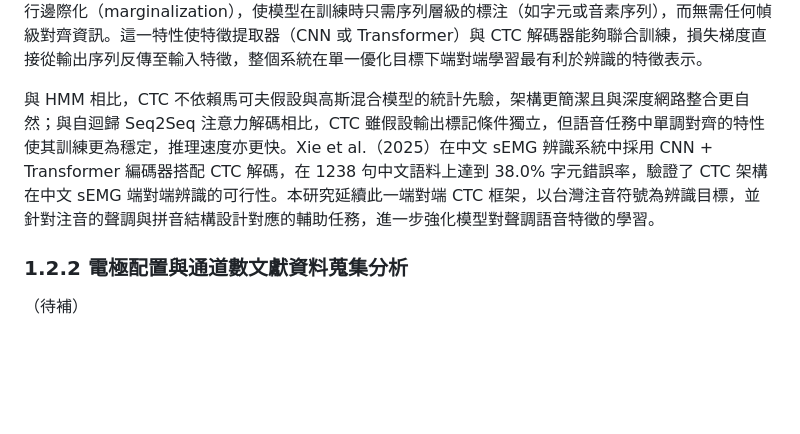
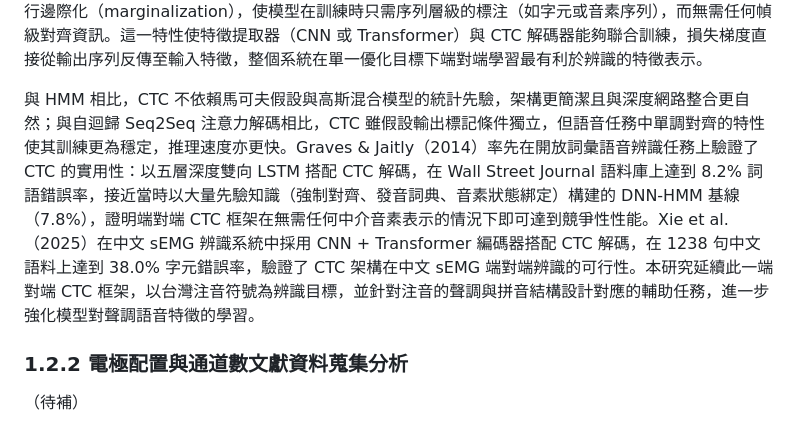
Before and after one commit to rayopenclaw316-gif/ray-agent, a Markdown page: thesis_draft_ch1.md, the part around the change. GitHub-like rendering; blank space fills up the shorter version.

```diff
--- a/thesis_draft_ch1.md
+++ b/thesis_draft_ch1.md
@@ -43,7 +43,7 @@ Gaddy & Klein（2021）在此基礎上率先將 Transformer 架構引入 sEMG
 
 傳統基於 HMM-GMM 的 sEMG 語音辨識框架在訓練時依賴「強制對齊（forced alignment）」——需要預先標記每一幀 sEMG 訊號對應的音素狀態。在有聲語音中，幀級對齊可藉由聲學訊號輔助完成；但在無聲語音場景中，由於缺乏聲學錨點，對齊標注的獲取成本極高，成為擴大訓練資料規模的主要瓶頸。Graves et al.（2006）提出的連接時序分類（Connectionist Temporal Classification, CTC）損失函數從根本上解決了這一問題：CTC 透過引入「空白（blank）」標記，在所有可能的輸入輸出對齊路徑上進行邊際化（marginalization），使模型在訓練時只需序列層級的標注（如字元或音素序列），而無需任何幀級對齊資訊。這一特性使特徵提取器（CNN 或 Transformer）與 CTC 解碼器能夠聯合訓練，損失梯度直接從輸出序列反傳至輸入特徵，整個系統在單一優化目標下端對端學習最有利於辨識的特徵表示。
 
-與 HMM 相比，CTC 不依賴馬可夫假設與高斯混合模型的統計先驗，架構更簡潔且與深度網路整合更自然；與自迴歸 Seq2Seq 注意力解碼相比，CTC 雖假設輸出標記條件獨立，但語音任務中單調對齊的特性使其訓練更為穩定，推理速度亦更快。Xie et al.（2025）在中文 sEMG 辨識系統中採用 CNN + Transformer 編碼器搭配 CTC 解碼，在 1238 句中文語料上達到 38.0% 字元錯誤率，驗證了 CTC 架構在中文 sEMG 端對端辨識的可行性。本研究延續此一端對端 CTC 框架，以台灣注音符號為辨識目標，並針對注音的聲調與拼音結構設計對應的輔助任務，進一步強化模型對聲調語音特徵的學習。
+與 HMM 相比，CTC 不依賴馬可夫假設與高斯混合模型的統計先驗，架構更簡潔且與深度網路整合更自然；與自迴歸 Seq2Seq 注意力解碼相比，CTC 雖假設輸出標記條件獨立，但語音任務中單調對齊的特性使其訓練更為穩定，推理速度亦更快。Graves & Jaitly（2014）率先在開放詞彙語音辨識任務上驗證了 CTC 的實用性：以五層深度雙向 LSTM 搭配 CTC 解碼，在 Wall Street Journal 語料庫上達到 8.2% 詞語錯誤率，接近當時以大量先驗知識（強制對齊、發音詞典、音素狀態綁定）構建的 DNN-HMM 基線（7.8%），證明端對端 CTC 框架在無需任何中介音素表示的情況下即可達到競爭性性能。Xie et al.（2025）在中文 sEMG 辨識系統中採用 CNN + Transformer 編碼器搭配 CTC 解碼，在 1238 句中文語料上達到 38.0% 字元錯誤率，驗證了 CTC 架構在中文 sEMG 端對端辨識的可行性。本研究延續此一端對端 CTC 框架，以台灣注音符號為辨識目標，並針對注音的聲調與拼音結構設計對應的輔助任務，進一步強化模型對聲調語音特徵的學習。
 
 ### 1.2.2 電極配置與通道數文獻資料蒐集分析
 
```
Also changed, not shown: papers/2014_Graves_Jaitly_End_to_End_Speech_CTC.md (added, +173 -0 lines).
